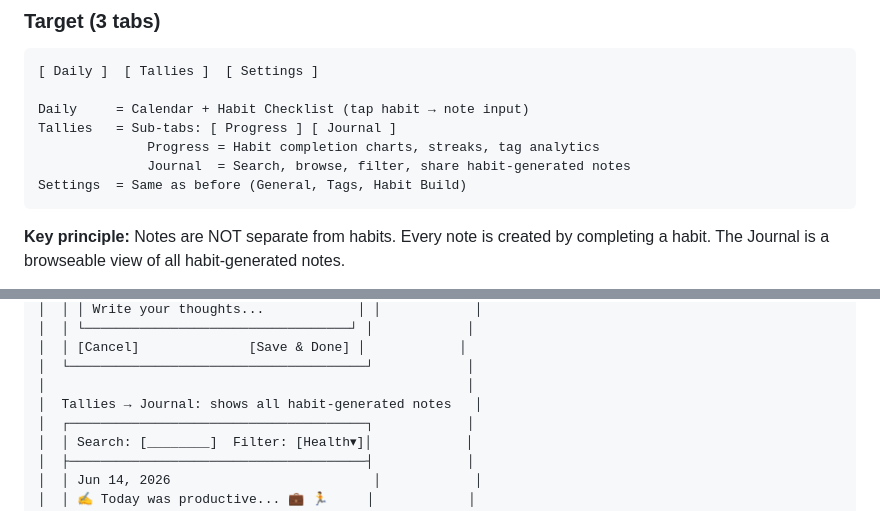
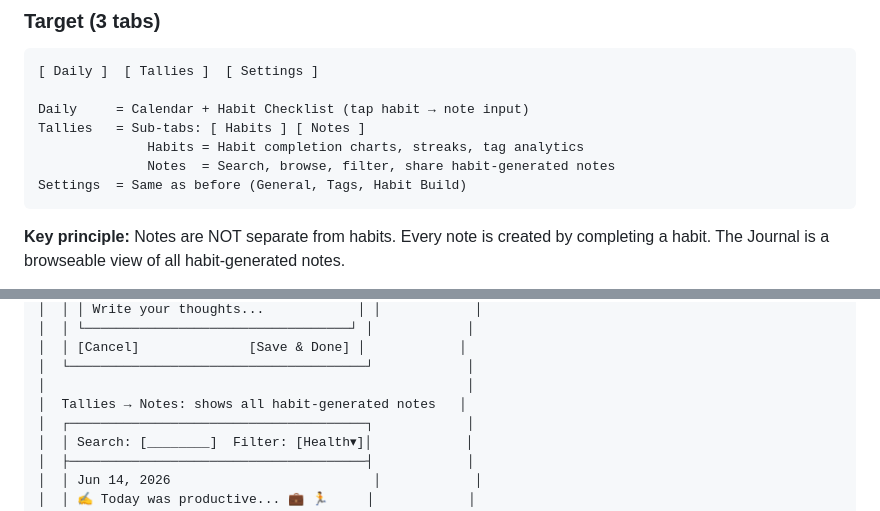
Before and after one commit to justinzero888/stalio, a Markdown page: docs/PHASE7_PLAN.md, 2 parts joined by grey strips. Rendered like a GitHub page.

````diff
--- a/docs/PHASE7_PLAN.md
+++ b/docs/PHASE7_PLAN.md
@@ -15,9 +15,9 @@
 [ Daily ]  [ Tallies ]  [ Settings ]
 
 Daily     = Calendar + Habit Checklist (tap habit → note input)
-Tallies   = Sub-tabs: [ Progress ] [ Journal ]
-              Progress = Habit completion charts, streaks, tag analytics
-              Journal  = Search, browse, filter, share habit-generated notes
+Tallies   = Sub-tabs: [ Habits ] [ Notes ]
+              Habits = Habit completion charts, streaks, tag analytics
+              Notes  = Search, browse, filter, share habit-generated notes
 Settings  = Same as before (General, Tags, Habit Build)
 ```
 
@@ -280,7 +269,7 @@ List<String> _resolveTags(Routine routine) {
 │  │ [Cancel]              [Save & Done] │            │
 │  └──────────────────────────────────────┘            │
 │                                                      │
-│  Tallies → Journal: shows all habit-generated notes   │
+│  Tallies → Notes: shows all habit-generated notes   │
 │  ┌──────────────────────────────────────┐            │
 │  │ Search: [________]  Filter: [Health▾]│            │
 │  ├──────────────────────────────────────┤            │
````
Also changed, not shown: other parts of docs/PHASE7_PLAN.md (+15 -26 lines).
